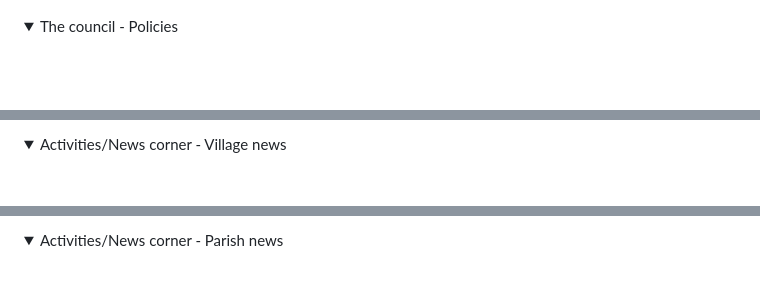
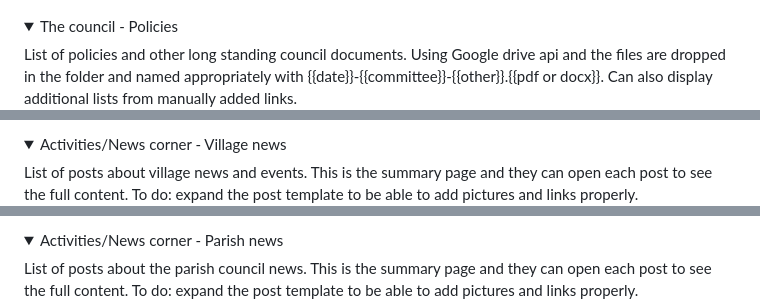
Before and after one commit to Am0031/umbraco-community-app, a Markdown page: README.md, 3 parts joined by grey strips. GitHub-like rendering; folded sections open; blank space fills up the shorter version.

```diff
--- a/README.md
+++ b/README.md
@@ -51,6 +63,7 @@ The council
 
 <details>
 <summary>The council - Policies</summary>
+<description>List of policies and other long standing council documents. Using Google drive api and the files are dropped in the folder and named appropriately with {{date}}-{{committee}}-{{other}}.{{pdf or docx}}. Can also display additional lists from manually added links.</description>
 
 ![council-policies-page](screenshots/council-policies.png)
 
@@ -88,12 +105,14 @@ Our activities
 </details>
 <details>
 <summary>Activities/News corner - Village news</summary>
+<description>List of posts about village news and events. This is the summary page and they can open each post to see the full content. To do: expand the post template to be able to add pictures and links properly.</description>
 
 ![activities-village-news-page](screenshots/activities-village-news.png)
 
 </details>
 <details>
 <summary>Activities/News corner - Parish news</summary>
+<description>List of posts about the parish council news. This is the summary page and they can open each post to see the full content. To do: expand the post template to be able to add pictures and links properly.</description>
 
 ![activities-parish-news-page](screenshots/activities-parish-news.png)
 
```
Also changed, not shown: other parts of README.md (+52 -2 lines), screenshots/backoffice-pages.png (added), screenshots/backoffice-posts-fields.png (added), screenshots/backoffice-posts-page.png (added), 1 other file.
